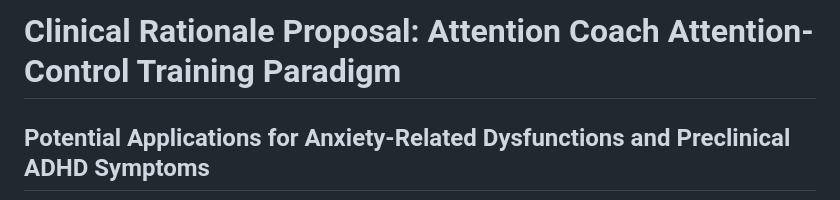
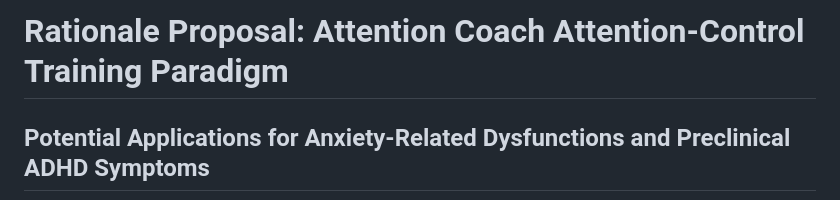
Before and after one commit to Mindware-Lab/Cognitive-Flow, a Markdown page: partner-targets/Dan_Gaffiero/Attention_Coach_Clinical_Rationale_Proposal.md, the part around the change. GitHub-like rendering.

```diff
--- a/partner-targets/Dan_Gaffiero/Attention_Coach_Clinical_Rationale_Proposal.md
+++ b/partner-targets/Dan_Gaffiero/Attention_Coach_Clinical_Rationale_Proposal.md
@@ -1,4 +1,4 @@
-# Clinical Rationale Proposal: Attention Coach Attention-Control Training Paradigm
+# Rationale Proposal: Attention Coach Attention-Control Training Paradigm
 
 ## Potential Applications for Anxiety-Related Dysfunctions and Preclinical ADHD Symptoms
 
```
